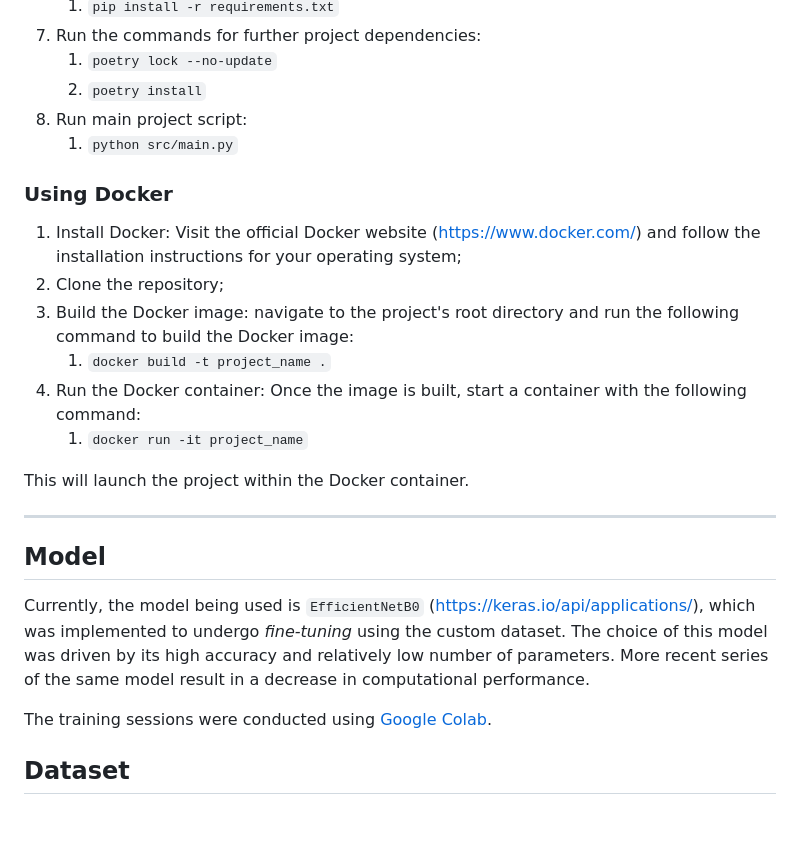
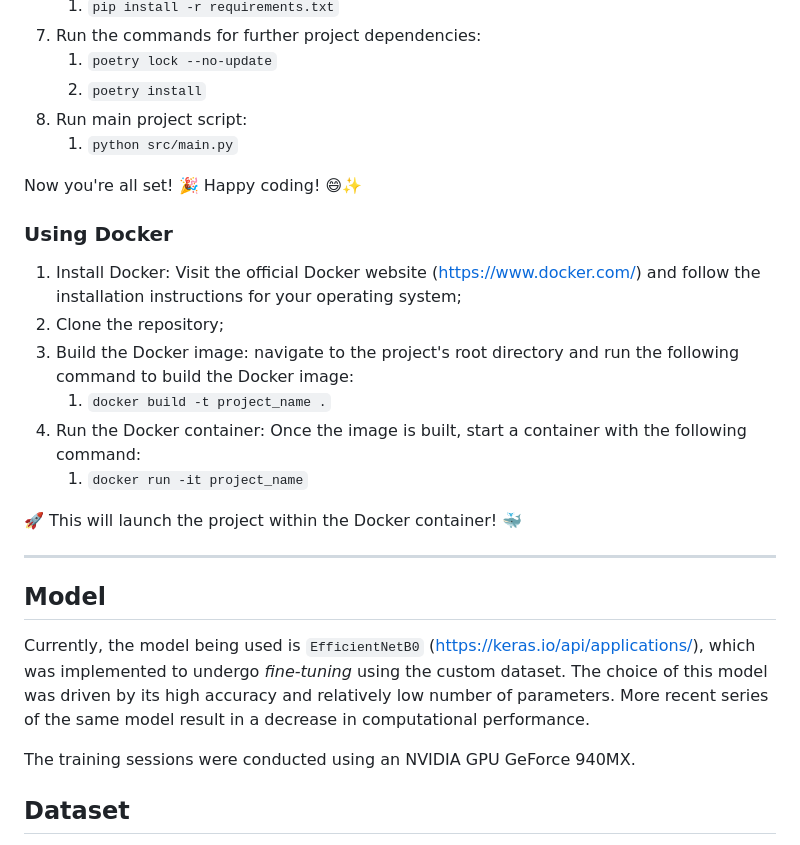
Before and after one commit to pietro-foini/Camera-traps-wild-life, a Markdown page: README.md, the part around one of its changes. Drawn GitHub-style; blank space fills up the shorter version.

```diff
--- a/README.md
+++ b/README.md
@@ -21,6 +21,8 @@ website (https://www.python.org/) and follow the installation instructions for y
 8. Run main project script:
    1. `python src/main.py`
 
+Now you're all set! 🎉 Happy coding! 😄✨
+
 ### Using Docker
 
 1. Install Docker: Visit the official Docker website (https://www.docker.com/) and follow the installation instructions
@@ -31,7 +33,7 @@ for your operating system;
 4. Run the Docker container: Once the image is built, start a container with the following command:
    1. `docker run -it project_name`
 
-This will launch the project within the Docker container.
+🚀 This will launch the project within the Docker container! 🐳
 
 -----
 
@@ -42,7 +44,7 @@ was implemented to undergo *fine-tuning* using the custom dataset. The choice of
 driven by its high accuracy and relatively low number of parameters. More recent series of the same
 model result in a decrease in computational performance.
 
-The training sessions were conducted using [Google Colab](https://research.google.com/colaboratory/).
+The training sessions were conducted using an NVIDIA GPU GeForce 940MX.
 
 ## Dataset
 
```
Also changed, not shown: other parts of README.md (+27 -27 lines).
